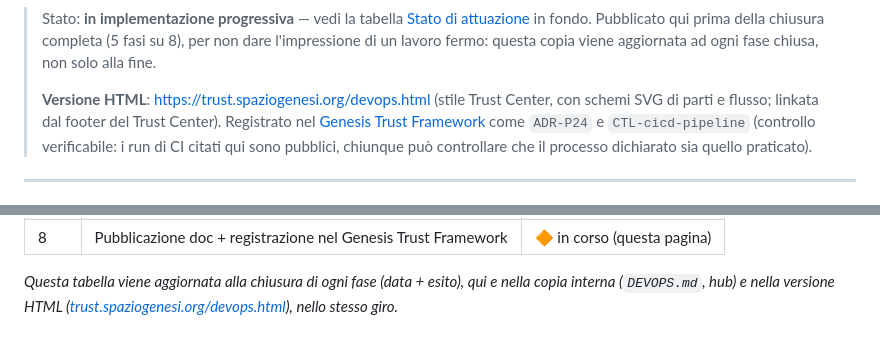
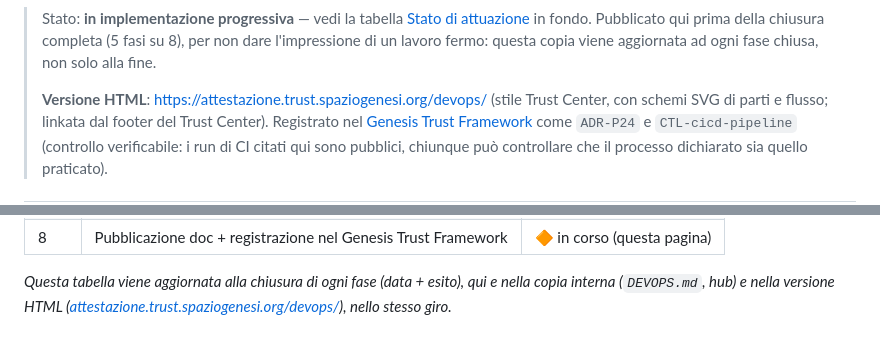
Before and after one commit to SPAZIO-GENESI/imgauth, a Markdown page: docs/DEVOPS.md, 2 parts joined by grey strips. Drawn GitHub-style.

Commit message:
docs: aggiorna riferimenti a /devops.html dopo lo spostamento su attestazione.trust (P47 F6)
La pagina DevOps si è spostata da trust.spaziogenesi.org/devops.html a
attestazione.trust.spaziogenesi.org/devops/ (Trust Center del tenant
attestazione, GTF P47): è contenuto di questo servizio, non del framework.
Non pushato: il push è F7 (gate esplicito del gestore).

```diff
--- a/docs/DEVOPS.md
+++ b/docs/DEVOPS.md
@@ -12,7 +12,7 @@ può essere pubblicato e citato come evidenza del processo di rilascio.
 > di un lavoro fermo: questa copia viene aggiornata ad ogni fase chiusa,
 > non solo alla fine.
 >
-> **Versione HTML**: https://trust.spaziogenesi.org/devops.html (stile
+> **Versione HTML**: https://attestazione.trust.spaziogenesi.org/devops/ (stile
 > Trust Center, con schemi SVG di parti e flusso; linkata dal footer del
 > Trust Center). Registrato nel [Genesis Trust Framework](https://trust.spaziogenesi.org)
 > come `ADR-P24` e `CTL-cicd-pipeline` (controllo verificabile: i run di
@@ -179,5 +179,5 @@ Ogni deploy staging esegue automaticamente, e chiunque può ripetere a mano:
 
 *Questa tabella viene aggiornata alla chiusura di ogni fase (data + esito),
 qui e nella copia interna (`DEVOPS.md`, hub) e nella versione HTML
-([trust.spaziogenesi.org/devops.html](https://trust.spaziogenesi.org/devops.html)),
+([attestazione.trust.spaziogenesi.org/devops/](https://attestazione.trust.spaziogenesi.org/devops/)),
 nello stesso giro.*
```
